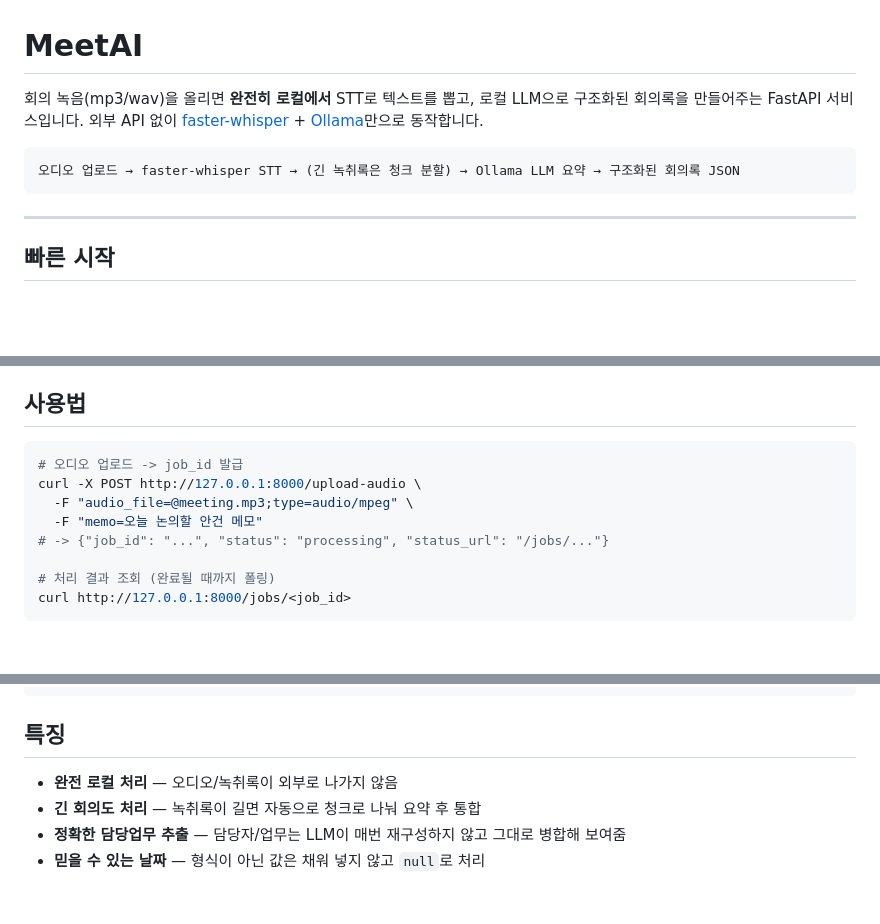
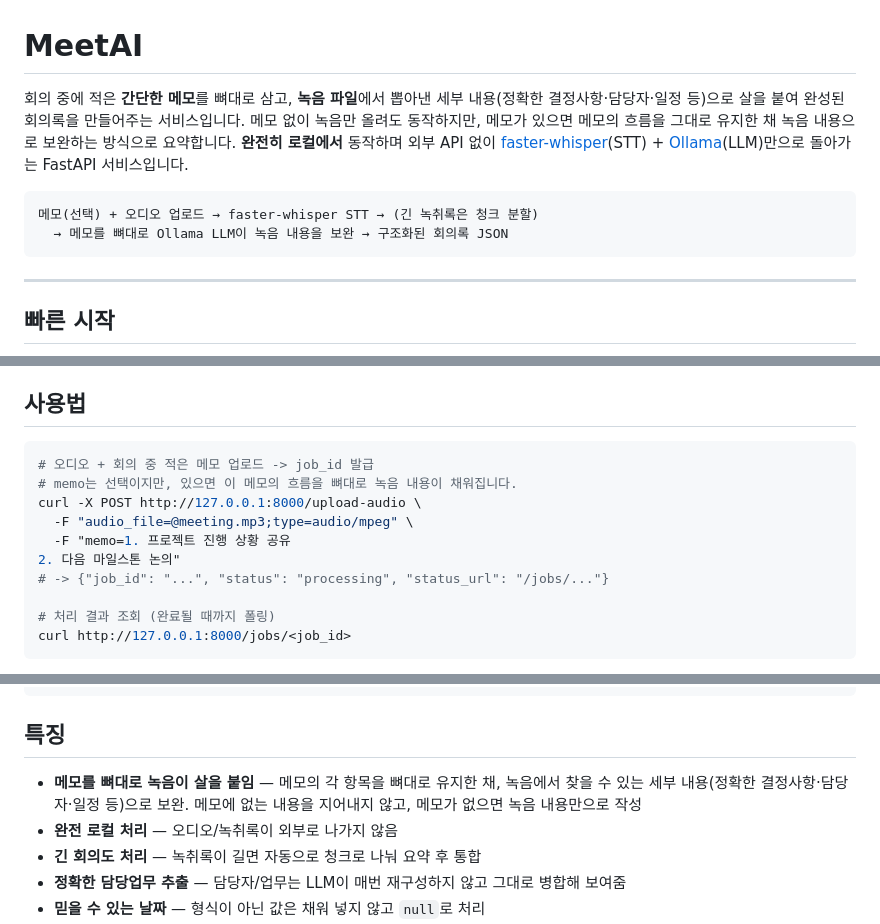
Before and after one commit to sssbaconegg/MeetAI, a Markdown page: README.md, 3 parts joined by grey strips. Rendered like a GitHub page; blank space fills up the shorter version.

Commit message:
Clarify README: memo is the skeleton, recording fills it in
The README described this as a plain recording -> STT -> summary
tool, but the actual prompt in summarization.py treats the memo
as the backbone and only fills in detail found in the transcript
(never inventing content, never overwriting what the memo says).
Update the intro, pipeline diagram, 특징, 기술 원칙, and usage
example to reflect that memo-first behavior.

Co-Authored-By: Claude Sonnet 5 <noreply@anthropic.com>

````diff
--- a/README.md
+++ b/README.md
@@ -1,11 +1,14 @@
 # MeetAI
 
-회의 녹음(mp3/wav)을 올리면 **완전히 로컬에서** STT로 텍스트를 뽑고, 로컬 LLM으로
-구조화된 회의록을 만들어주는 FastAPI 서비스입니다. 외부 API 없이
-[faster-whisper](https://github.com/SYSTRAN/faster-whisper) + [Ollama](https://ollama.com/)만으로 동작합니다.
+회의 중에 적은 **간단한 메모**를 뼈대로 삼고, **녹음 파일**에서 뽑아낸 세부 내용(정확한
+결정사항·담당자·일정 등)으로 살을 붙여 완성된 회의록을 만들어주는 서비스입니다. 메모 없이
+녹음만 올려도 동작하지만, 메모가 있으면 메모의 흐름을 그대로 유지한 채 녹음 내용으로
+보완하는 방식으로 요약합니다. **완전히 로컬에서** 동작하며 외부 API 없이
+[faster-whisper](https://github.com/SYSTRAN/faster-whisper)(STT) + [Ollama](https://ollama.com/)(LLM)만으로 돌아가는 FastAPI 서비스입니다.
 
 ```
-오디오 업로드 → faster-whisper STT → (긴 녹취록은 청크 분할) → Ollama LLM 요약 → 구조화된 회의록 JSON
+메모(선택) + 오디오 업로드 → faster-whisper STT → (긴 녹취록은 청크 분할)
+  → 메모를 뼈대로 Ollama LLM이 녹음 내용을 보완 → 구조화된 회의록 JSON
 ```
 
 ---
@@ -32,10 +35,12 @@ uvicorn app.main:app --host 127.0.0.1 --port 8000
 ## 사용법
 
 ```bash
-# 오디오 업로드 -> job_id 발급
+# 오디오 + 회의 중 적은 메모 업로드 -> job_id 발급
+# memo는 선택이지만, 있으면 이 메모의 흐름을 뼈대로 녹음 내용이 채워집니다.
 curl -X POST http://127.0.0.1:8000/upload-audio \
   -F "audio_file=@meeting.mp3;type=audio/mpeg" \
-  -F "memo=오늘 논의할 안건 메모"
+  -F "memo=1. 프로젝트 진행 상황 공유
+2. 다음 마일스톤 논의"
 # -> {"job_id": "...", "status": "processing", "status_url": "/jobs/..."}
 
 # 처리 결과 조회 (완료될 때까지 폴링)
@@ -57,6 +62,9 @@ curl http://127.0.0.1:8000/jobs/<job_id>
 
 ## 특징
 
+- **메모를 뼈대로 녹음이 살을 붙임** — 메모의 각 항목을 뼈대로 유지한 채, 녹음에서 찾을 수 있는
+  세부 내용(정확한 결정사항·담당자·일정 등)으로 보완. 메모에 없는 내용을 지어내지 않고,
+  메모가 없으면 녹음 내용만으로 작성
 - **완전 로컬 처리** — 오디오/녹취록이 외부로 나가지 않음
 - **긴 회의도 처리** — 녹취록이 길면 자동으로 청크로 나눠 요약 후 통합
 - **정확한 담당업무 추출** — 담당자/업무는 LLM이 매번 재구성하지 않고 그대로 병합해 보여줌
````
Also changed, not shown: other parts of README.md (+3 -0 lines).
